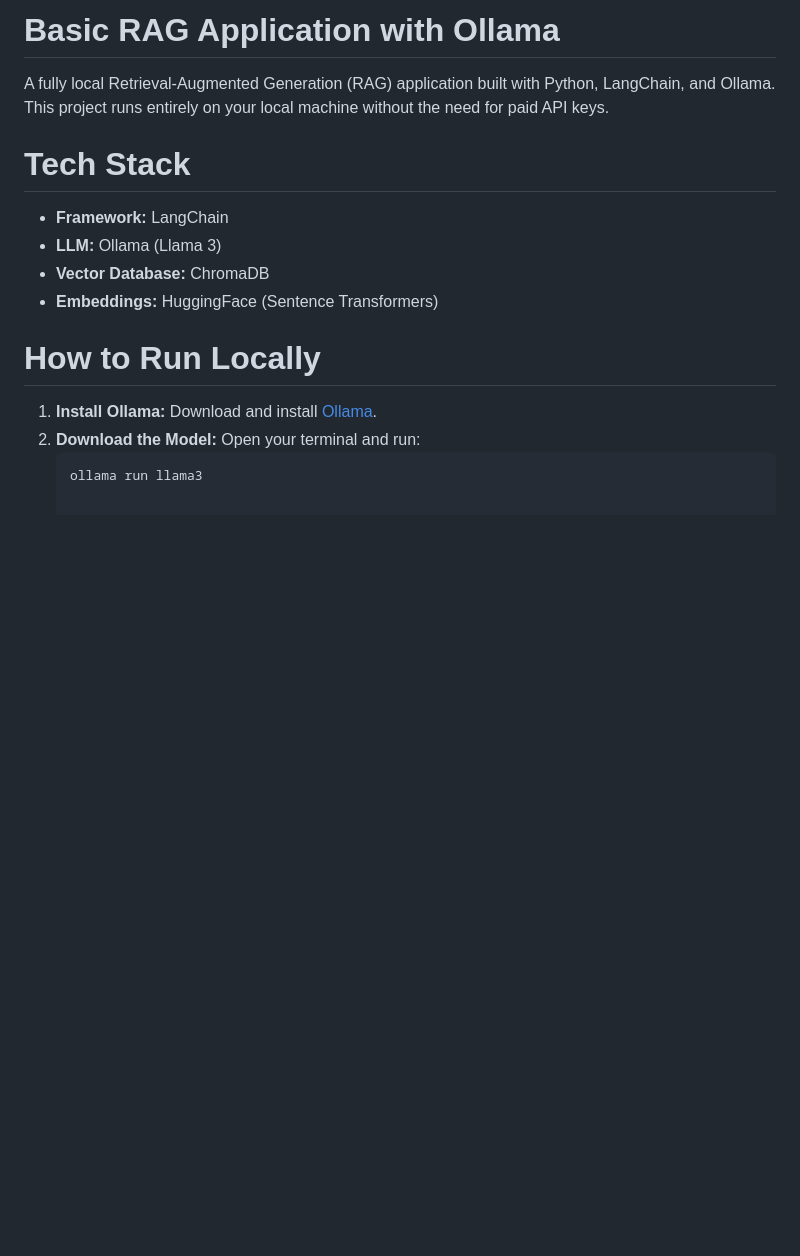
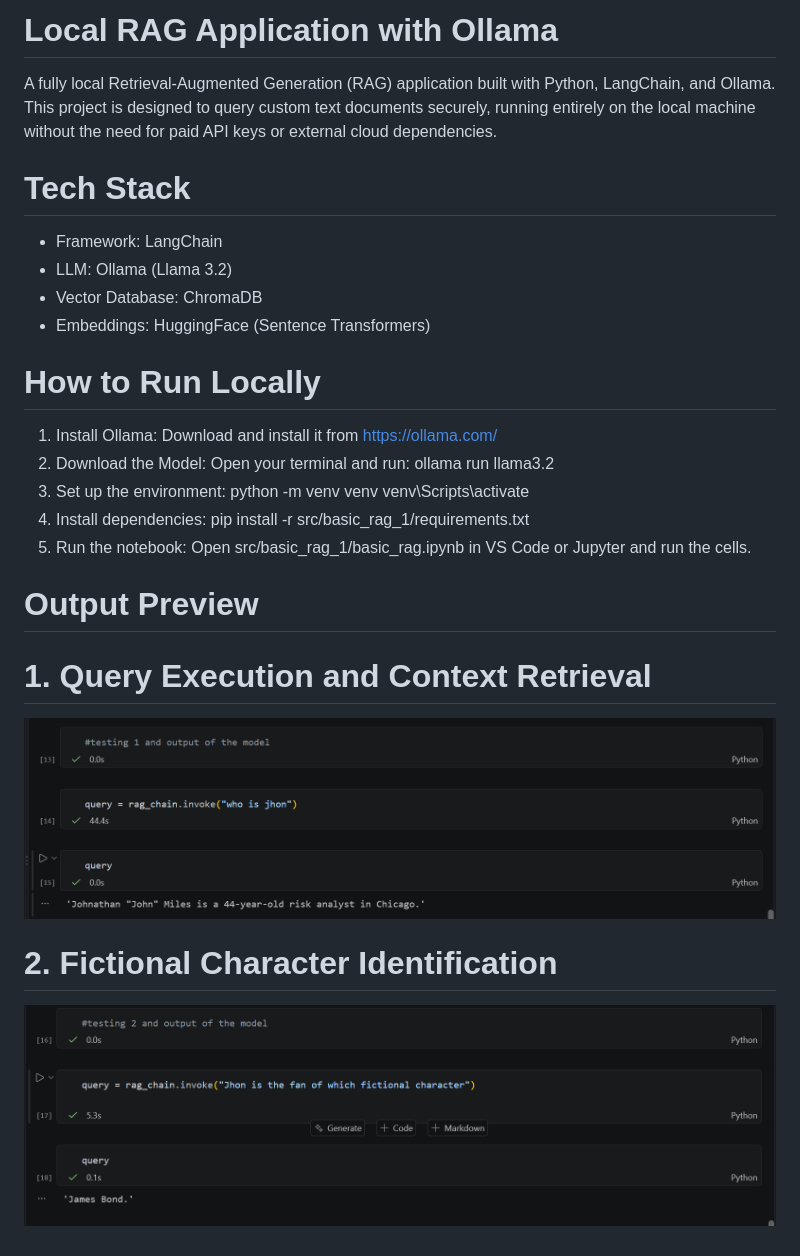
Before and after one commit to ashfaq20240113-ops/RAG-Ollama-Project, a Markdown page: README.md, the part around the change. Rendered like a GitHub page; pictures changed too: output1.png (added), output2.png (added); blank space fills up the shorter version.

Commit message:
Fixed image paths and renamed files

````diff
--- a/README.md
+++ b/README.md
@@ -1,15 +1,29 @@
-# Basic RAG Application with Ollama
+# Local RAG Application with Ollama
 
-A fully local Retrieval-Augmented Generation (RAG) application built with Python, LangChain, and Ollama. This project runs entirely on your local machine without the need for paid API keys.
+A fully local Retrieval-Augmented Generation (RAG) application built with Python, LangChain, and Ollama. This project is designed to query custom text documents securely, running entirely on the local machine without the need for paid API keys or external cloud dependencies.
 
 # Tech Stack
-- **Framework:** LangChain
-- **LLM:** Ollama (Llama 3)
-- **Vector Database:** ChromaDB
-- **Embeddings:** HuggingFace (Sentence Transformers)
+- Framework: LangChain
+- LLM: Ollama (Llama 3.2)
+- Vector Database: ChromaDB
+- Embeddings: HuggingFace (Sentence Transformers)
 
 # How to Run Locally
-1. **Install Ollama:** Download and install [Ollama](https://ollama.com/).
-2. **Download the Model:** Open your terminal and run:
-   ```bash
-   ollama run llama3
+
+1. Install Ollama: Download and install it from https://ollama.com/
+2. Download the Model: Open your terminal and run:
+   ollama run llama3.2
+3. Set up the environment:
+   python -m venv venv
+   venv\Scripts\activate
+4. Install dependencies:
+   pip install -r src/basic_rag_1/requirements.txt
+5. Run the notebook: Open src/basic_rag_1/basic_rag.ipynb in VS Code or Jupyter and run the cells.
+
+# Output Preview
+
+# 1. Query Execution and Context Retrieval
+![Query Execution](output1.png)
+
+#  2. Fictional Character Identification
+![Character Identification](output2.png)
````
Also changed, not shown: 1 other file.
